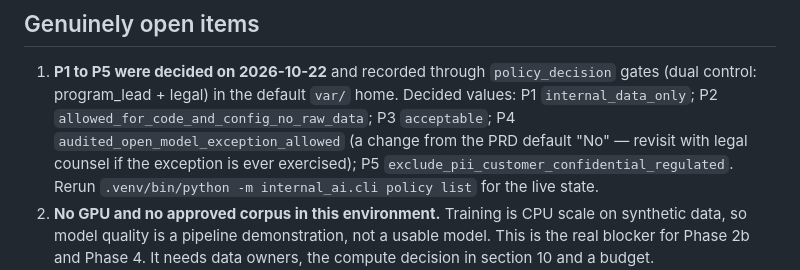
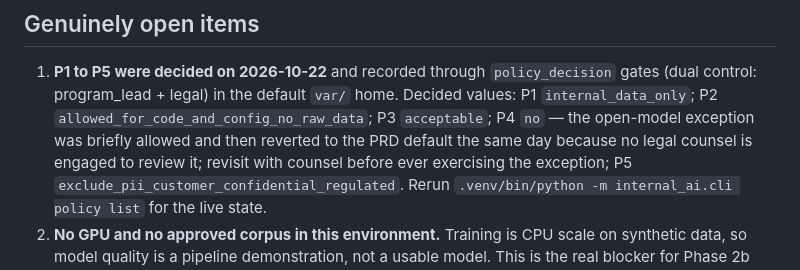
Before and after one commit to taksha17/Internal-AI, a Markdown page: STATUS.md, the part around the change. Rendered like a GitHub page.

Commit message:
Revert P4 to the PRD default (no open-model exception)

```diff
--- a/STATUS.md
+++ b/STATUS.md
@@ -52,9 +52,10 @@ test that covers each one.
 1. **P1 to P5 were decided on 2026-10-22** and recorded through
    `policy_decision` gates (dual control: program_lead + legal) in the default
    `var/` home. Decided values: P1 `internal_data_only`; P2
-   `allowed_for_code_and_config_no_raw_data`; P3 `acceptable`; P4
-   `audited_open_model_exception_allowed` (a change from the PRD default "No"
-   — revisit with legal counsel if the exception is ever exercised); P5
+   `allowed_for_code_and_config_no_raw_data`; P3 `acceptable`; P4 `no` —
+   the open-model exception was briefly allowed and then reverted to the PRD
+   default the same day because no legal counsel is engaged to review it;
+   revisit with counsel before ever exercising the exception; P5
    `exclude_pii_customer_confidential_regulated`. Rerun
    `.venv/bin/python -m internal_ai.cli policy list` for the live state.
 2. **No GPU and no approved corpus in this environment.** Training is CPU
```
